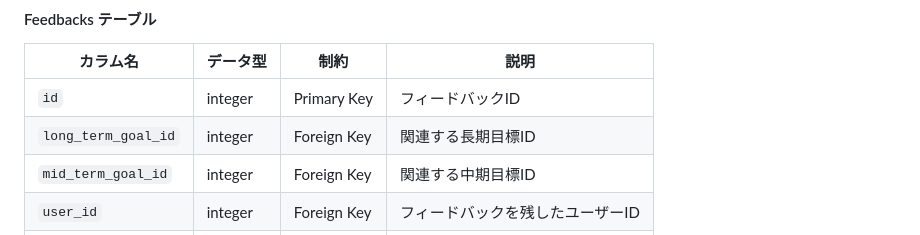
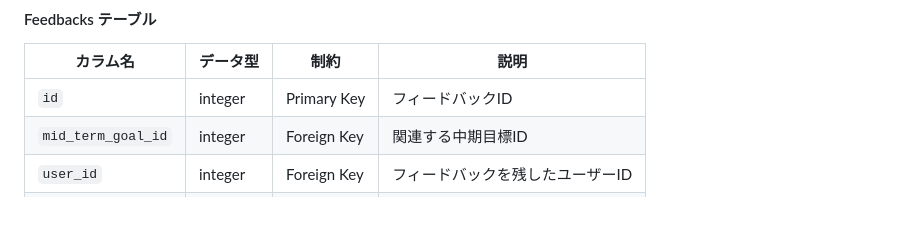
Before and after one commit to Namazouchan/Gauge_Square, a Markdown page: documents/table.md, the part around the change printed below. Rendered like a GitHub page; blank space fills up the shorter version.

```diff
--- a/documents/table.md
+++ b/documents/table.md
@@ -54,7 +54,6 @@ Feedbacks - 目標に対するフィードバックを保持するテーブル
 | カラム名            | データ型   | 制約         | 説明                     |
 |---------------------|-----------|-------------|--------------------------|
 | `id`                | integer   | Primary Key | フィードバックID         |
-| `long_term_goal_id` | integer   | Foreign Key | 関連する長期目標ID       |
 | `mid_term_goal_id`  | integer   | Foreign Key | 関連する中期目標ID       |
 | `user_id`           | integer   | Foreign Key | フィードバックを残したユーザーID |
 | `content`           | text      | Not Null    | フィードバック内容       |
```
Also changed, not shown: other parts of documents/table.md (+0 -1 lines).
